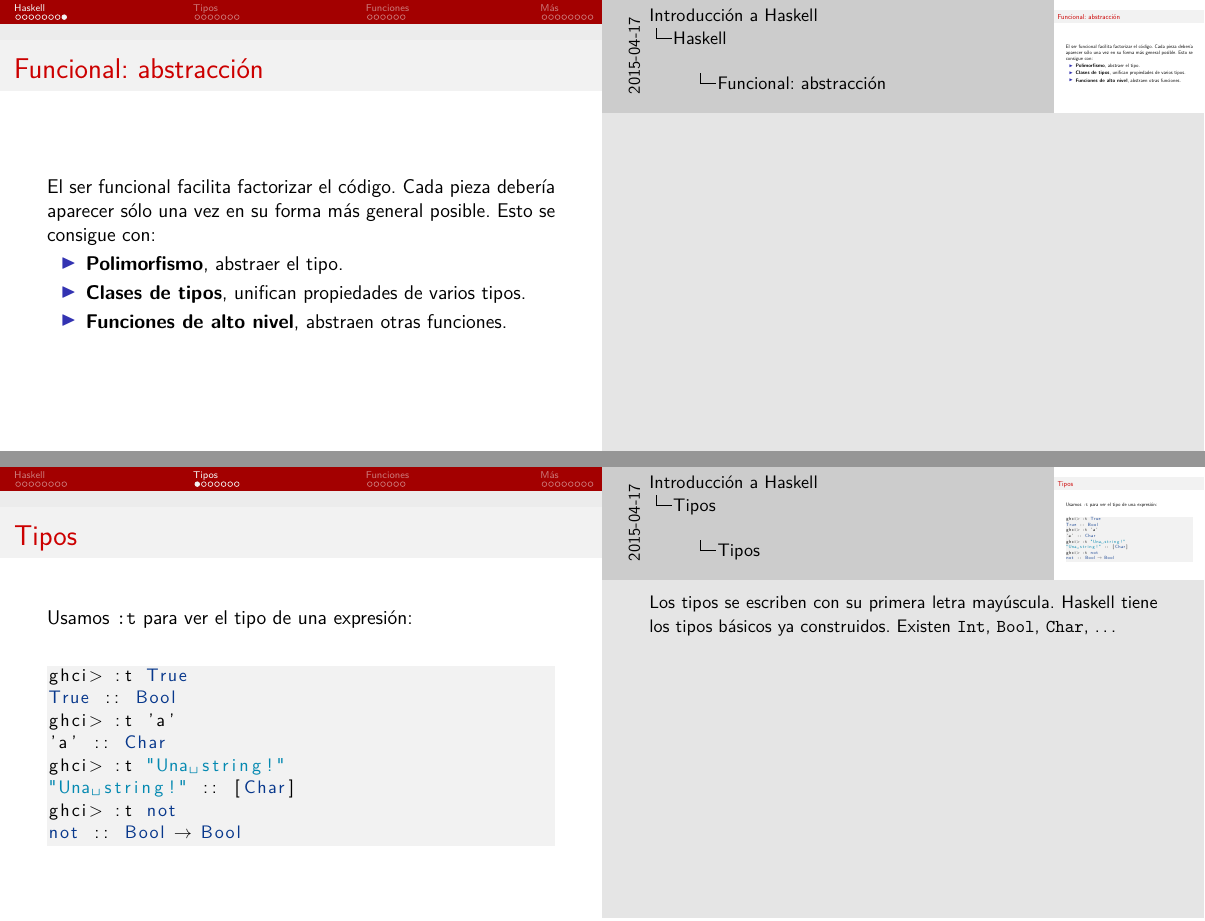
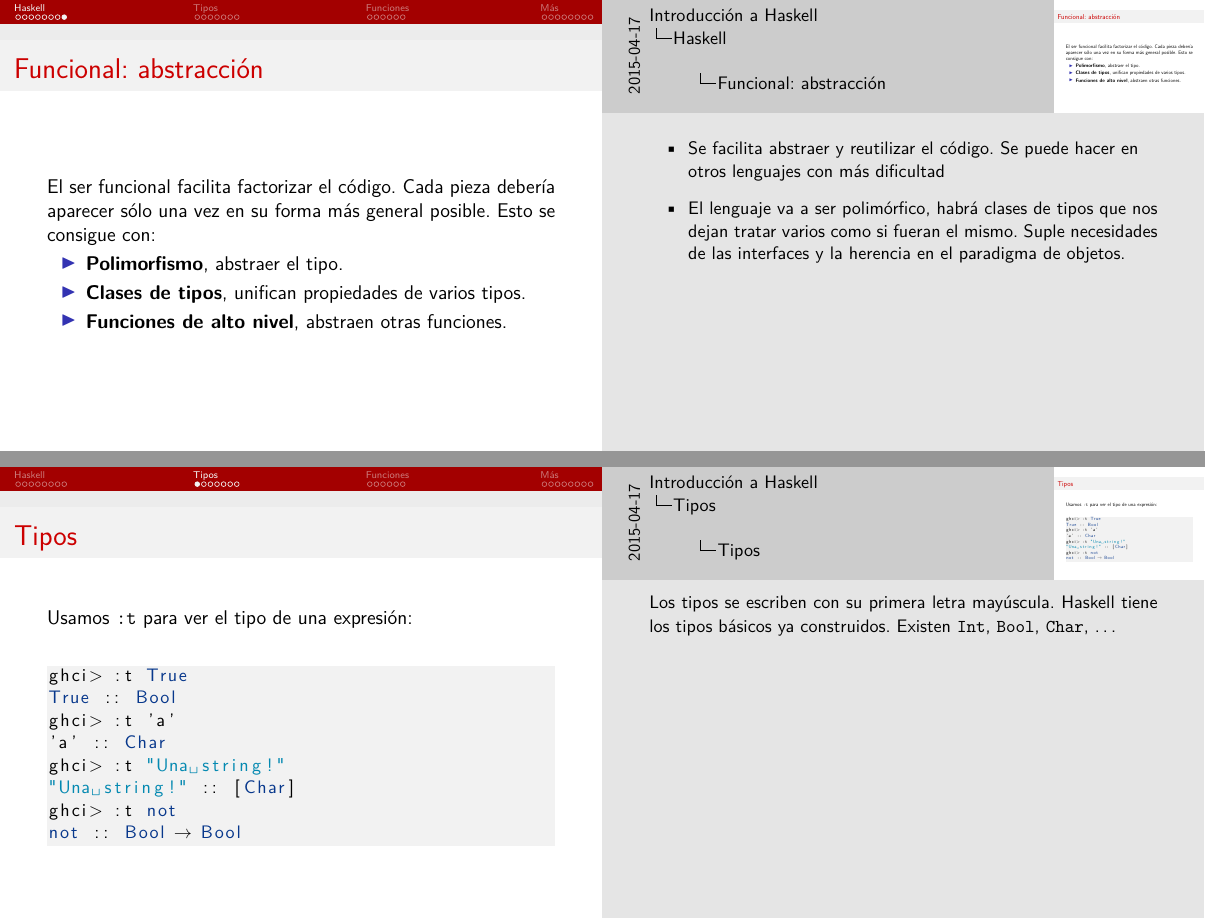
Before and after one commit to libreim/haskell, LaTeX slides (presentacion.tex, which reads sections/haskell.tex): pages 11 and 12 of 33, joined at a grey line. Compiled offline with pdfLaTeX.

Commit message:
Adds notes In the 'higher-order functions' slide

```diff
--- a/sections/haskell.tex
+++ b/sections/haskell.tex
@@ -183,4 +183,14 @@ vector<int> incrementa_vector(vector<int> v);
    \item \textbf{Funciones de alto nivel}, abstraen otras funciones.
   \end{itemize}
 
+  \note{
+    \begin{itemize}
+    \item Se facilita abstraer y reutilizar el código. Se puede hacer en otros
+    lenguajes con más dificultad
+    \item El lenguaje va a ser polimórfico, habrá clases de tipos que nos dejan tratar varios como si fueran el
+    mismo. Suple necesidades de las interfaces y la herencia en el paradigma de
+    objetos.
+    \end{itemize}
+  }
+
 \end{frame}
```
